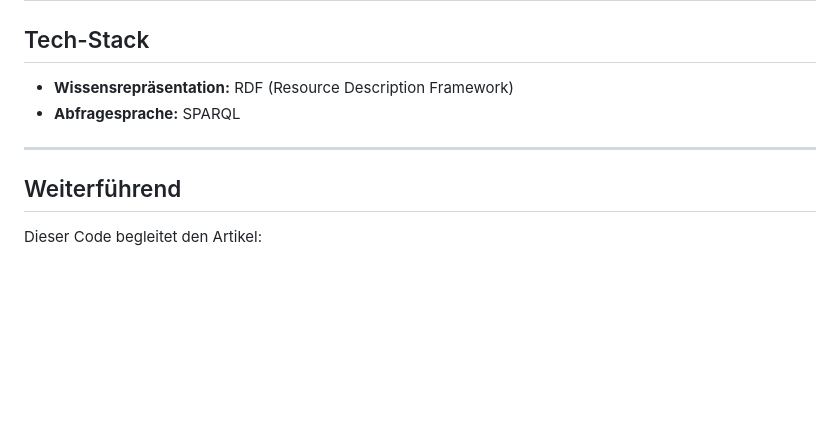
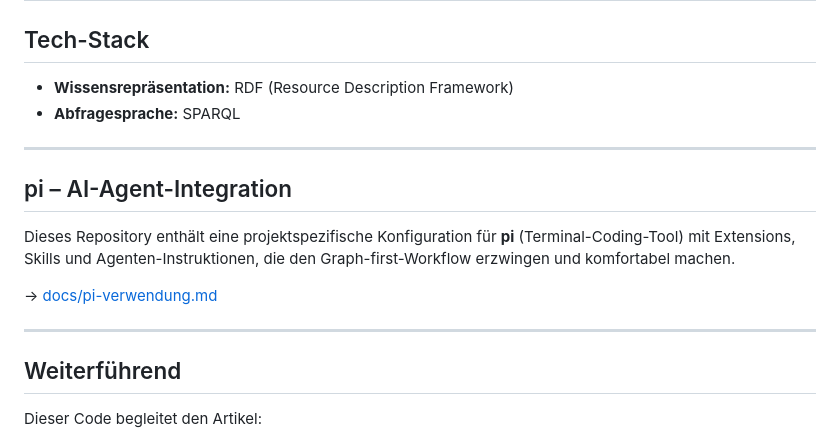
Before and after one commit to codecentric/llm-knowledge-graph, a Markdown page: README.md, the part around the change. Drawn GitHub-style; blank space fills up the shorter version.

Commit message:
doc: Verwendung vom pi coding agent

```diff
--- a/README.md
+++ b/README.md
@@ -153,6 +153,16 @@ npm run query -- --help     # Hilfe
 
 ---
 
+## pi – AI-Agent-Integration
+
+Dieses Repository enthält eine projektspezifische Konfiguration für **pi** (Terminal-Coding-Tool)
+mit Extensions, Skills und Agenten-Instruktionen, die den Graph-first-Workflow erzwingen
+und komfortabel machen.
+
+→ [docs/pi-verwendung.md](docs/pi-verwendung.md)
+
+---
+
 ## Weiterführend
 
 Dieser Code begleitet den Artikel:
```
Also changed, not shown: docs/pi-verwendung.md (added, +142 -0 lines).
